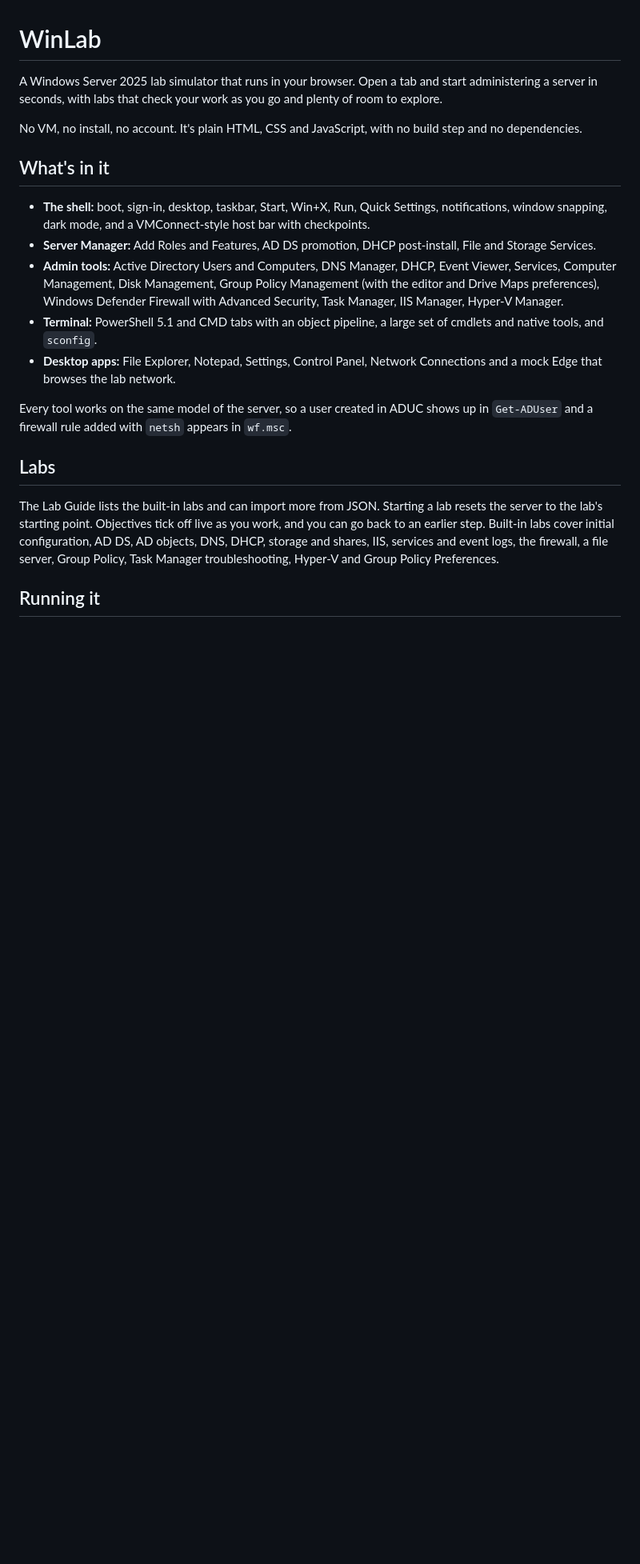
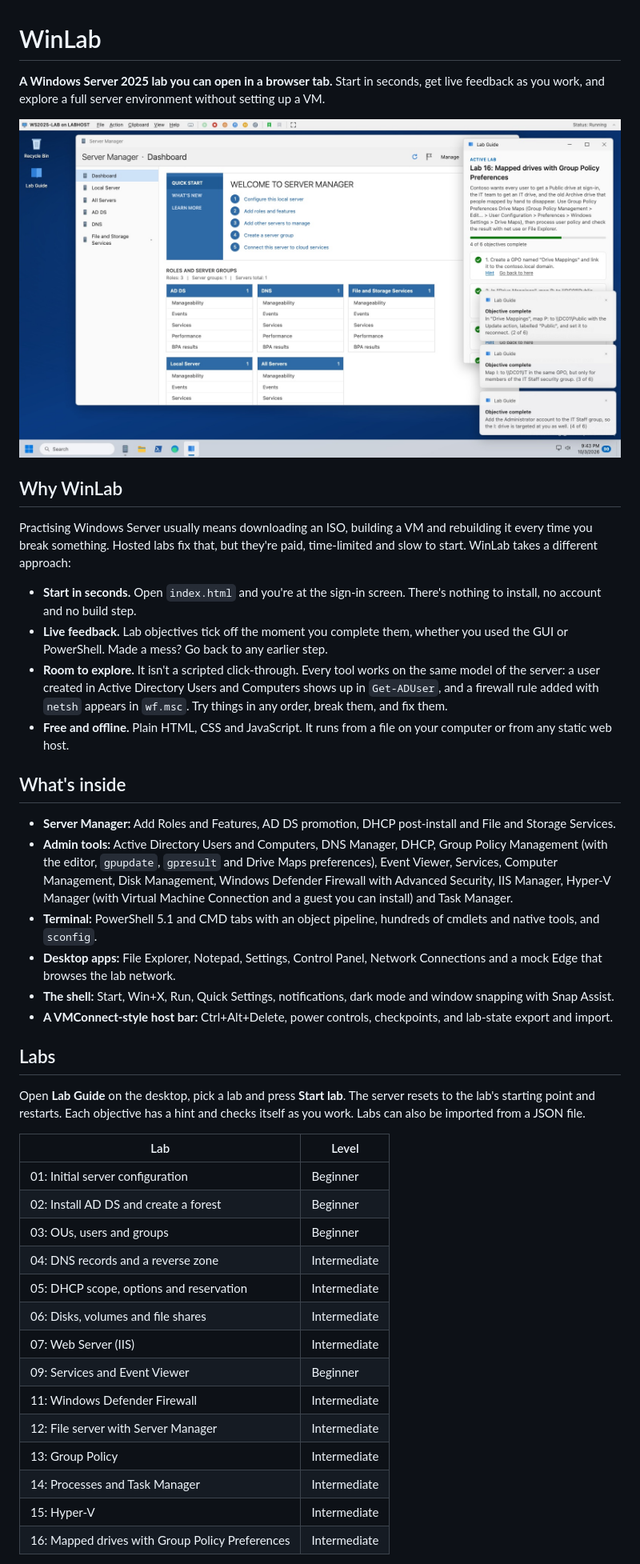
Before and after one commit to Flametossed/WinLab, a Markdown page: README.md, the part around one of its changes. Shown at 80% size. Drawn GitHub-style; pictures changed too: docs/screenshots/lab-progress.jpg (added); blank space fills up the shorter version.

```diff
--- a/README.md
+++ b/README.md
@@ -1,22 +1,45 @@
 # WinLab
 
-A Windows Server 2025 lab simulator that runs in your browser. Open a tab and start administering a server in seconds, with labs that check your work as you go and plenty of room to explore.
+**A Windows Server 2025 lab you can open in a browser tab.** Start in seconds, get live feedback as you work, and explore a full server environment without setting up a VM.
 
-No VM, no install, no account. It's plain HTML, CSS and JavaScript, with no build step and no dependencies.
+![An active lab in WinLab: the Lab Guide tracks objectives while Server Manager runs, and a toast pops up each time one is completed](docs/screenshots/lab-progress.jpg)
 
-## What's in it
+## Why WinLab
 
-- **The shell:** boot, sign-in, desktop, taskbar, Start, Win+X, Run, Quick Settings, notifications, window snapping, dark mode, and a VMConnect-style host bar with checkpoints.
-- **Server Manager:** Add Roles and Features, AD DS promotion, DHCP post-install, File and Storage Services.
-- **Admin tools:** Active Directory Users and Computers, DNS Manager, DHCP, Event Viewer, Services, Computer Management, Disk Management, Group Policy Management (with the editor and Drive Maps preferences), Windows Defender Firewall with Advanced Security, Task Manager, IIS Manager, Hyper-V Manager.
-- **Terminal:** PowerShell 5.1 and CMD tabs with an object pipeline, a large set of cmdlets and native tools, and `sconfig`.
+Practising Windows Server usually means downloading an ISO, building a VM and rebuilding it every time you break something. Hosted labs fix that, but they're paid, time-limited and slow to start. WinLab takes a different approach:
+
+- **Start in seconds.** Open `index.html` and you're at the sign-in screen. There's nothing to install, no account and no build step.
+- **Live feedback.** Lab objectives tick off the moment you complete them, whether you used the GUI or PowerShell. Made a mess? Go back to any earlier step.
+- **Room to explore.** It isn't a scripted click-through. Every tool works on the same model of the server: a user created in Active Directory Users and Computers shows up in `Get-ADUser`, and a firewall rule added with `netsh` appears in `wf.msc`. Try things in any order, break them, and fix them.
+- **Free and offline.** Plain HTML, CSS and JavaScript. It runs from a file on your computer or from any static web host.
+
+## What's inside
+
+- **Server Manager:** Add Roles and Features, AD DS promotion, DHCP post-install and File and Storage Services.
+- **Admin tools:** Active Directory Users and Computers, DNS Manager, DHCP, Group Policy Management (with the editor, `gpupdate`, `gpresult` and Drive Maps preferences), Event Viewer, Services, Computer Management, Disk Management, Windows Defender Firewall with Advanced Security, IIS Manager, Hyper-V Manager (with Virtual Machine Connection and a guest you can install) and Task Manager.
+- **Terminal:** PowerShell 5.1 and CMD tabs with an object pipeline, hundreds of cmdlets and native tools, and `sconfig`.
 - **Desktop apps:** File Explorer, Notepad, Settings, Control Panel, Network Connections and a mock Edge that browses the lab network.
-
-Every tool works on the same model of the server, so a user created in ADUC shows up in `Get-ADUser` and a firewall rule added with `netsh` appears in `wf.msc`.
+- **The shell:** Start, Win+X, Run, Quick Settings, notifications, dark mode and window snapping with Snap Assist.
+- **A VMConnect-style host bar:** Ctrl+Alt+Delete, power controls, checkpoints, and lab-state export and import.
 
 ## Labs
 
-The Lab Guide lists the built-in labs and can import more from JSON. Starting a lab resets the server to the lab's starting point. Objectives tick off live as you work, and you can go back to an earlier step. Built-in labs cover initial configuration, AD DS, AD objects, DNS, DHCP, storage and shares, IIS, services and event logs, the firewall, a file server, Group Policy, Task Manager troubleshooting, Hyper-V and Group Policy Preferences.
+Open **Lab Guide** on the desktop, pick a lab and press **Start lab**. The server resets to the lab's starting point and restarts. Each objective has a hint and checks itself as you work. Labs can also be imported from a JSON file.
 
-## Running it
+| Lab | Level |
+|---|---|
+| 01: Initial server configuration | Beginner |
+| 02: Install AD DS and create a forest | Beginner |
+| 03: OUs, users and groups | Beginner |
+| 04: DNS records and a reverse zone | Intermediate |
+| 05: DHCP scope, options and reservation | Intermediate |
+| 06: Disks, volumes and file shares | Intermediate |
+| 07: Web Server (IIS) | Intermediate |
+| 09: Services and Event Viewer | Beginner |
+| 11: Windows Defender Firewall | Intermediate |
+| 12: File server with Server Manager | Intermediate |
+| 13: Group Policy | Intermediate |
+| 14: Processes and Task Manager | Intermediate |
+| 15: Hyper-V | Intermediate |
+| 16: Mapped drives with Group Policy Preferences | Intermediate |
 
```
Also changed, not shown: other parts of README.md (+26 -9 lines), 1 other file.
